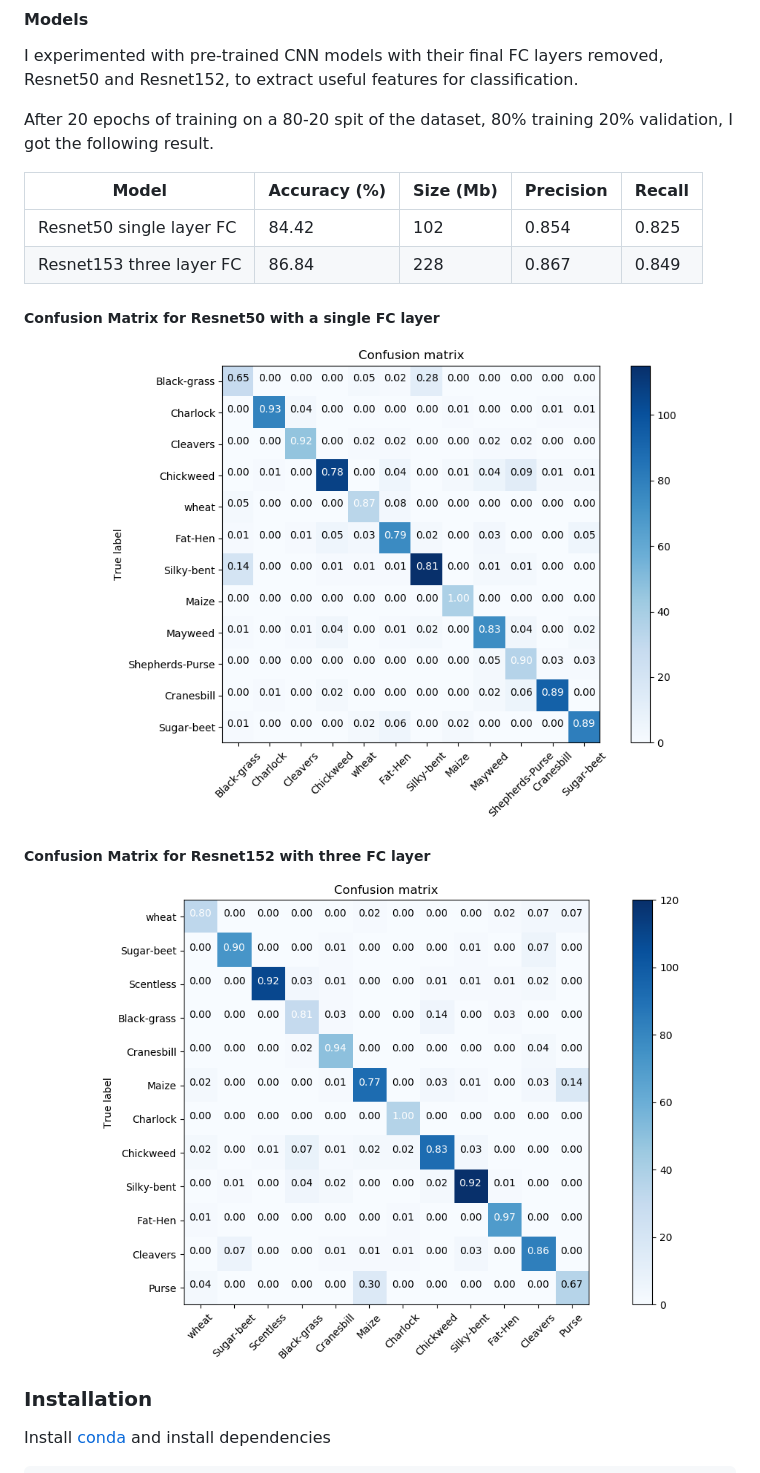
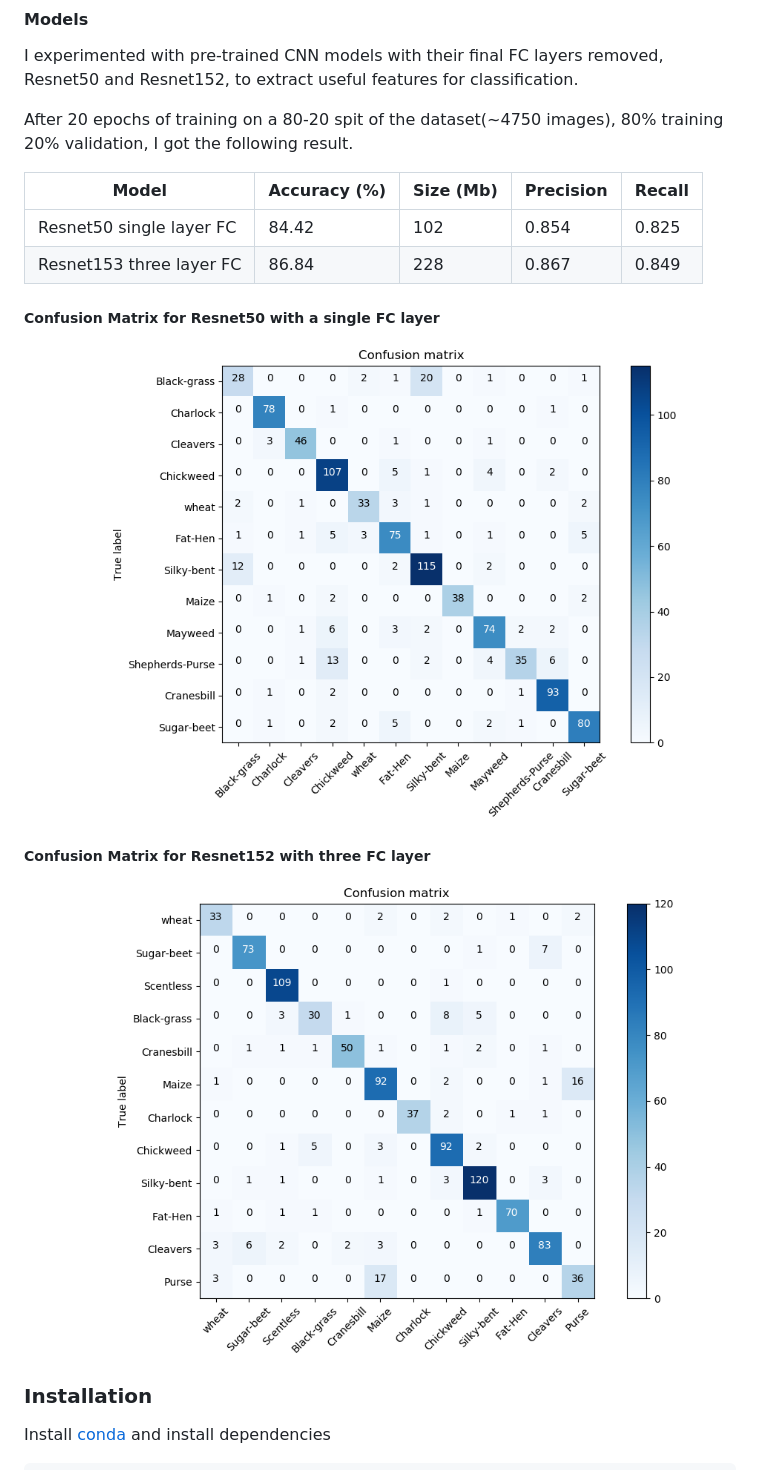
Before and after one commit to danenigma/IBM-Interview, a Markdown page: README.md, the part around the change. Drawn GitHub-style; pictures changed too: Figure_1.png, Figure_2.png.

Commit message:
confusion mat fix

```diff
--- a/README.md
+++ b/README.md
@@ -36,7 +36,7 @@ You can obtain the original dataset [here](https://vision.eng.au.dk/plant-seedli
 
 I experimented with pre-trained CNN models with their final FC layers removed, Resnet50 and Resnet152, to extract useful features for classification.
 
-After 20 epochs of training on a 80-20 spit of the dataset, 80% training 20% validation, I got the following result.
+After 20 epochs of training on a 80-20 spit of the dataset(~4750 images), 80% training 20% validation, I got the following result.
 
 
 | Model    | Accuracy (%) | Size (Mb) | Precision | Recall |
```
Also changed, not shown: 1 other file.
